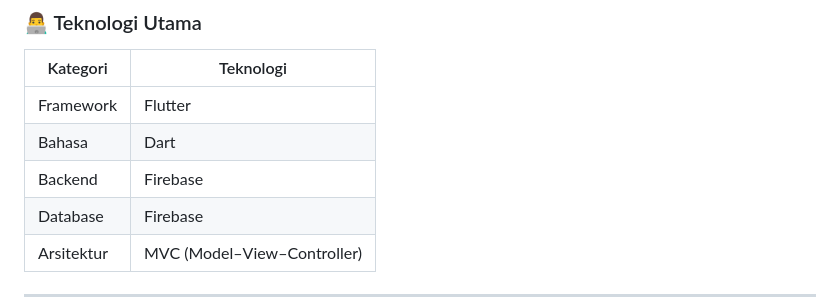
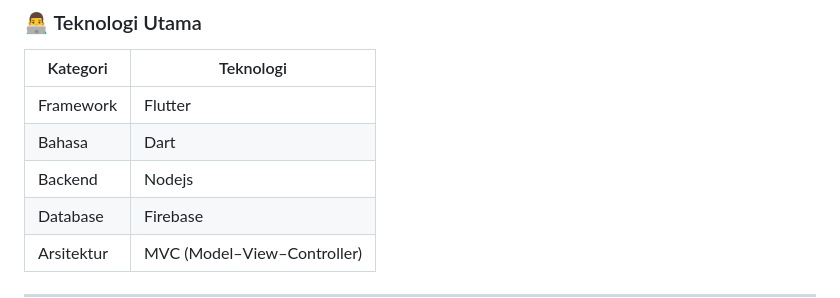
Before and after one commit to bintangrobbany/KRS_Online, a Markdown page: README.md, the part around the change. GitHub-like rendering.

```diff
--- a/README.md
+++ b/README.md
@@ -27,7 +27,7 @@ Jika kapasitas suatu kelas penuh, sistem menyediakan mekanisme waiting list untu
 | -------------- | --------------------------- |
 | Framework      | Flutter                     |
 | Bahasa         | Dart                        |
-| Backend        | Firebase                    |
+| Backend        | Nodejs                      |
 | Database       | Firebase                    |
 | Arsitektur     | MVC (Model–View–Controller) |
 
```
